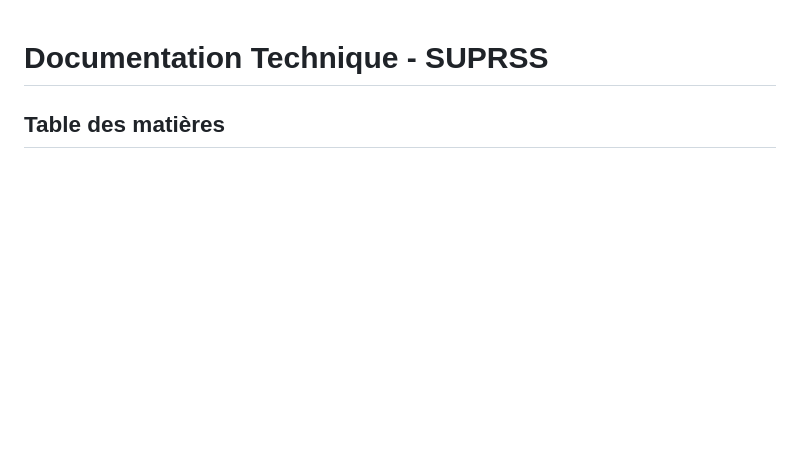
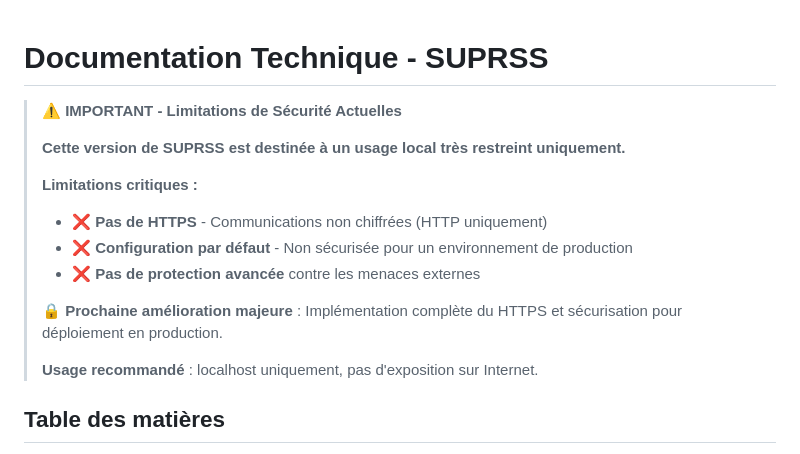
Before and after one commit to ElouanDeriaux/suprss, a Markdown page: DOCUMENTATION_TECHNIQUE.md, the part around the change. GitHub-like rendering; blank space fills up the shorter version.

```diff
--- a/DOCUMENTATION_TECHNIQUE.md
+++ b/DOCUMENTATION_TECHNIQUE.md
@@ -1,4 +1,17 @@
 # Documentation Technique - SUPRSS
+
+> ⚠️ **IMPORTANT - Limitations de Sécurité Actuelles**
+>
+> **Cette version de SUPRSS est destinée à un usage local très restreint uniquement.**
+>
+> **Limitations critiques :**
+> - ❌ **Pas de HTTPS** - Communications non chiffrées (HTTP uniquement)
+> - ❌ **Configuration par défaut** - Non sécurisée pour un environnement de production
+> - ❌ **Pas de protection avancée** contre les menaces externes
+>
+> **🔒 Prochaine amélioration majeure** : Implémentation complète du HTTPS et sécurisation pour déploiement en production.
+>
+> **Usage recommandé** : localhost uniquement, pas d'exposition sur Internet.
 
 ## Table des matières
 1. [Informations générales](#informations-générales)
```
Also changed, not shown: README.md (+12 -0 lines), SECURITY.md (+26 -4 lines).
